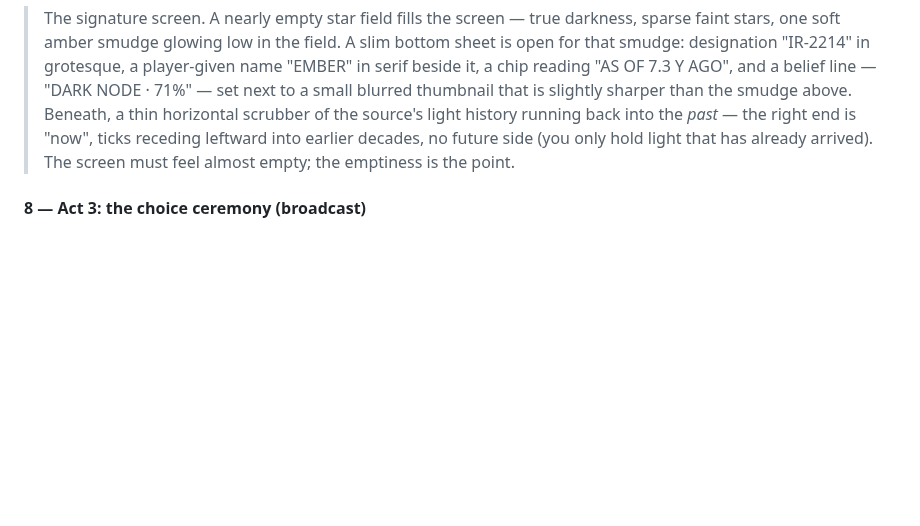
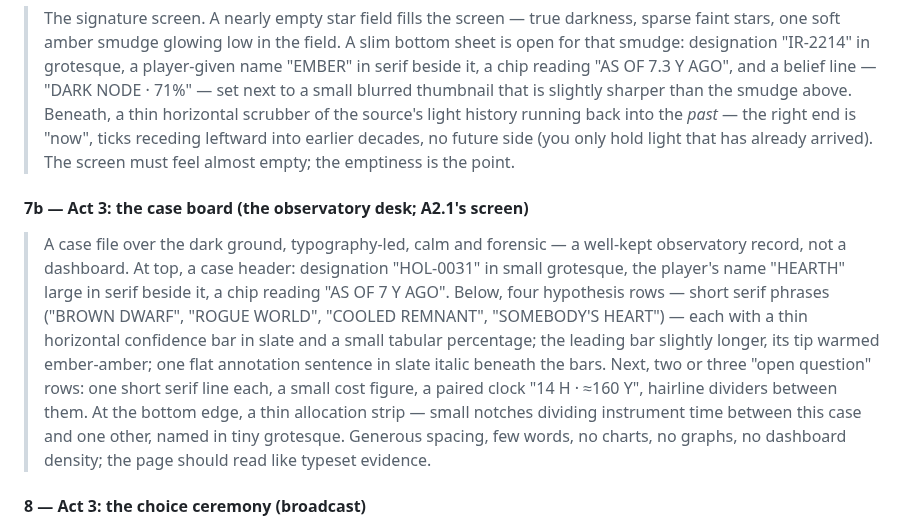
Before and after one commit to johnpolacek/holos-game, a Markdown page: docs/ui-image-brief.md, the part around the change. Drawn GitHub-style; blank space fills up the shorter version.

Commit message:
Image brief: add screen 7b, the case board (A2.1's screen)
No concept art exists for the observatory desk; screen 7b specifies it —
case header with designation, local name, and age chip; hypothesis rows
as slate confidence bars with an amber-tipped leader and one deadpan
annotation line; open-question rows with cost and clock pair; the
instrument-time allocation strip. Roadmap's art-that-helps-now section
now names it the current ask (the inheritance ask having shipped with
A1).

Co-Authored-By: Claude Fable 5 <noreply@anthropic.com>
Claude-Session: https://claude.ai/code/session_01LXtFB1r4QZR6qe5NBB9Ltx

```diff
--- a/docs/ui-image-brief.md
+++ b/docs/ui-image-brief.md
@@ -272,6 +272,25 @@ and can wait.*
 > only hold light that has already arrived). The screen must feel almost
 > empty; the emptiness is the point.
 
+#### 7b — Act 3: the case board (the observatory desk; A2.1's screen)
+
+> A case file over the dark ground, typography-led, calm and forensic —
+> a well-kept observatory record, not a dashboard. At top, a case
+> header: designation "HOL-0031" in small grotesque, the player's name
+> "HEARTH" large in serif beside it, a chip reading "AS OF 7 Y AGO".
+> Below, four hypothesis rows — short serif phrases ("BROWN DWARF",
+> "ROGUE WORLD", "COOLED REMNANT", "SOMEBODY'S HEART") — each with a
+> thin horizontal confidence bar in slate and a small tabular
+> percentage; the leading bar slightly longer, its tip warmed
+> ember-amber; one flat annotation sentence in slate italic beneath the
+> bars. Next, two or three "open question" rows: one short serif line
+> each, a small cost figure, a paired clock "14 H · ≈160 Y", hairline
+> dividers between them. At the bottom edge, a thin allocation strip —
+> small notches dividing instrument time between this case and one
+> other, named in tiny grotesque. Generous spacing, few words, no
+> charts, no graphs, no dashboard density; the page should read like
+> typeset evidence.
+
 #### 8 — Act 3: the choice ceremony (broadcast)
 
 > Irreversible-decision screen: the same dark star field, and from the
```
Also changed, not shown: docs/roadmap.md (+6 -5 lines).
